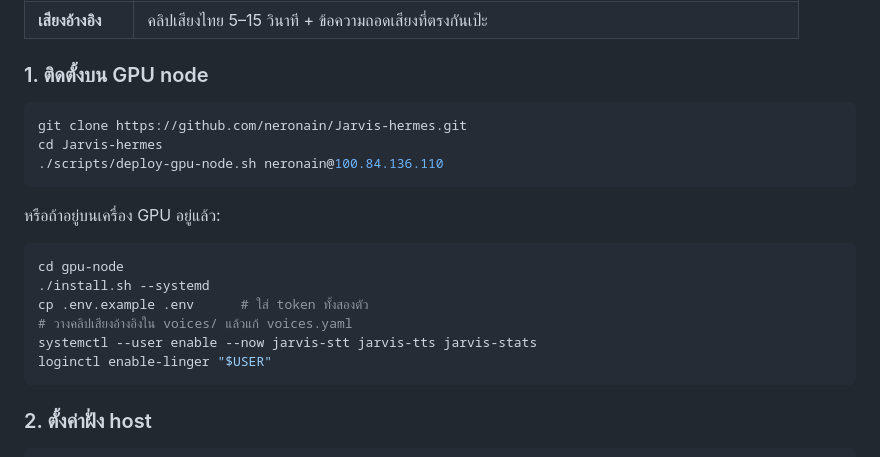
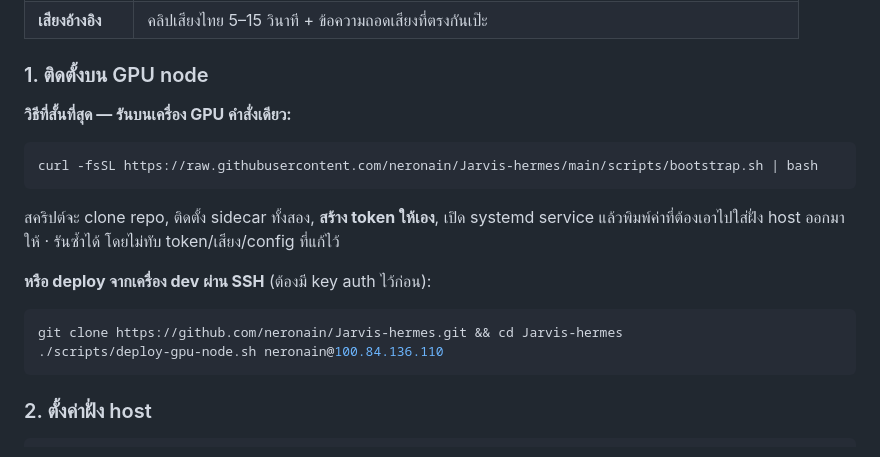
Before and after one commit to neronain/Jarvis-hermes, a Markdown page: README.md, the part around the change. Rendered like a GitHub page.

Commit message:
Lead with the one-command bootstrap in the README
Deploying over SSH assumes key auth is already set up on the node, which is
exactly what isn't true on a fresh machine. The curl|bash path needs nothing
but the machine itself, so it belongs first.

````diff
--- a/README.md
+++ b/README.md
@@ -90,21 +90,21 @@ Jarvis-hermes ต่อยอดจาก [`eadmin2/jarvis_ai`](https://github.c
 
 ### 1. ติดตั้งบน GPU node
 
+**วิธีที่สั้นที่สุด — รันบนเครื่อง GPU คำสั่งเดียว:**
+
 ```bash
-git clone https://github.com/neronain/Jarvis-hermes.git
-cd Jarvis-hermes
-./scripts/deploy-gpu-node.sh neronain@100.84.136.110
+curl -fsSL https://raw.githubusercontent.com/neronain/Jarvis-hermes/main/scripts/bootstrap.sh | bash
 ```
 
-หรือถ้าอยู่บนเครื่อง GPU อยู่แล้ว:
+สคริปต์จะ clone repo, ติดตั้ง sidecar ทั้งสอง, **สร้าง token ให้เอง**, เปิด
+systemd service แล้วพิมพ์ค่าที่ต้องเอาไปใส่ฝั่ง host ออกมาให้ · รันซ้ำได้
+โดยไม่ทับ token/เสียง/config ที่แก้ไว้
+
+**หรือ deploy จากเครื่อง dev ผ่าน SSH** (ต้องมี key auth ไว้ก่อน):
 
 ```bash
-cd gpu-node
-./install.sh --systemd
-cp .env.example .env      # ใส่ token ทั้งสองตัว
-# วางคลิปเสียงอ้างอิงใน voices/ แล้วแก้ voices.yaml
-systemctl --user enable --now jarvis-stt jarvis-tts jarvis-stats
-loginctl enable-linger "$USER"
+git clone https://github.com/neronain/Jarvis-hermes.git && cd Jarvis-hermes
+./scripts/deploy-gpu-node.sh neronain@100.84.136.110
 ```
 
 ### 2. ตั้งค่าฝั่ง host
````
